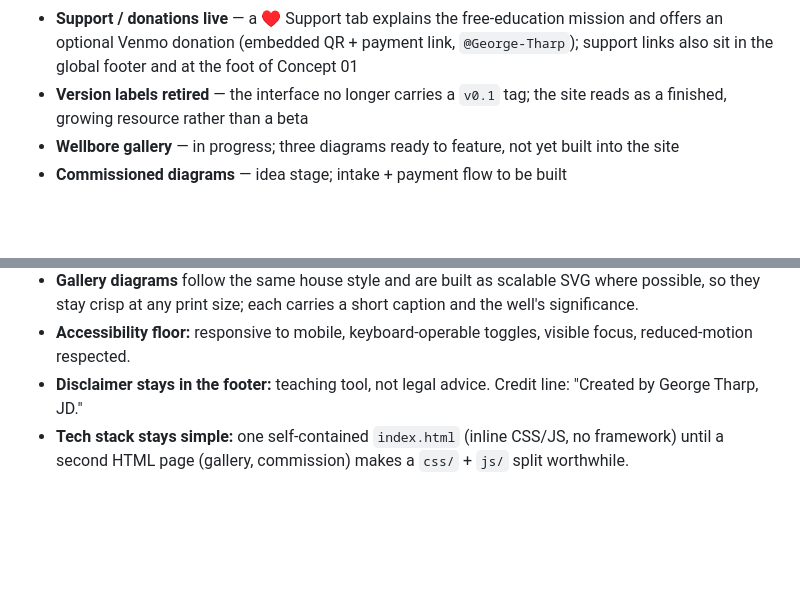
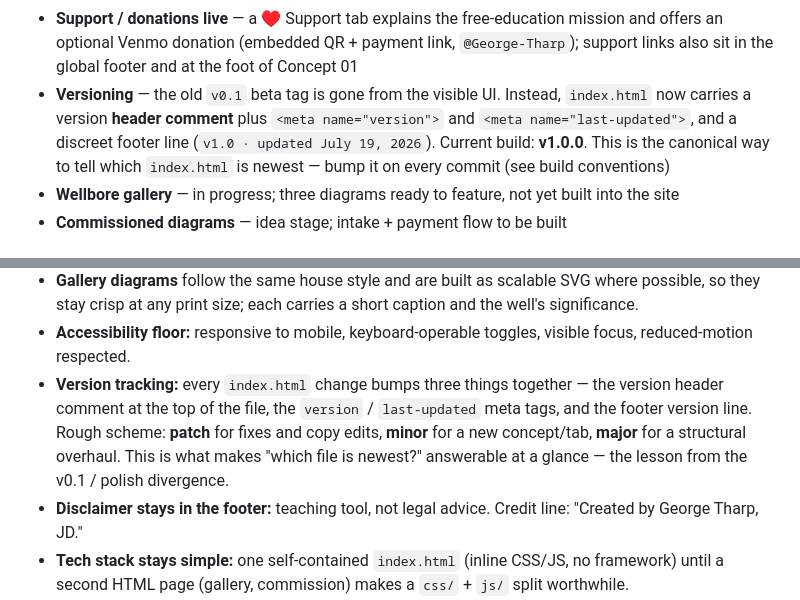
Before and after one commit to gtharp/VisualizedOil, a Markdown page: ROADMAP.md, 2 parts joined by grey strips. Drawn GitHub-style; blank space fills up the shorter version.

Commit message:
Retire beta tag and implement versioning system
Removed the 'v0.1' beta tag and added versioning details in the UI and meta tags for better tracking. Updated version tracking scheme for future changes.

```diff
--- a/ROADMAP.md
+++ b/ROADMAP.md
@@ -34,8 +34,11 @@ zero property-law background going in.
 - **Support / donations live** — a ♥ Support tab explains the free-education mission
   and offers an optional Venmo donation (embedded QR + payment link, `@George-Tharp`);
   support links also sit in the global footer and at the foot of Concept 01
-- **Version labels retired** — the interface no longer carries a `v0.1` tag; the site
-  reads as a finished, growing resource rather than a beta
+- **Versioning** — the old `v0.1` beta tag is gone from the visible UI. Instead,
+  `index.html` now carries a version **header comment** plus `<meta name="version">`
+  and `<meta name="last-updated">`, and a discreet footer line (`v1.0 · updated July
+  19, 2026`). Current build: **v1.0.0**. This is the canonical way to tell which
+  `index.html` is newest — bump it on every commit (see build conventions)
 - **Wellbore gallery** — in progress; three diagrams ready to feature, not yet built
   into the site
 - **Commissioned diagrams** — idea stage; intake + payment flow to be built
@@ -257,6 +260,12 @@ options, lightest first:
   well's significance.
 - **Accessibility floor:** responsive to mobile, keyboard-operable toggles, visible
   focus, reduced-motion respected.
+- **Version tracking:** every `index.html` change bumps three things together — the
+  version header comment at the top of the file, the `version` / `last-updated` meta
+  tags, and the footer version line. Rough scheme: **patch** for fixes and copy edits,
+  **minor** for a new concept/tab, **major** for a structural overhaul. This is what
+  makes "which file is newest?" answerable at a glance — the lesson from the v0.1 /
+  polish divergence.
 - **Disclaimer stays in the footer:** teaching tool, not legal advice. Credit line:
   "Created by George Tharp, JD."
 - **Tech stack stays simple:** one self-contained `index.html` (inline CSS/JS, no
```
